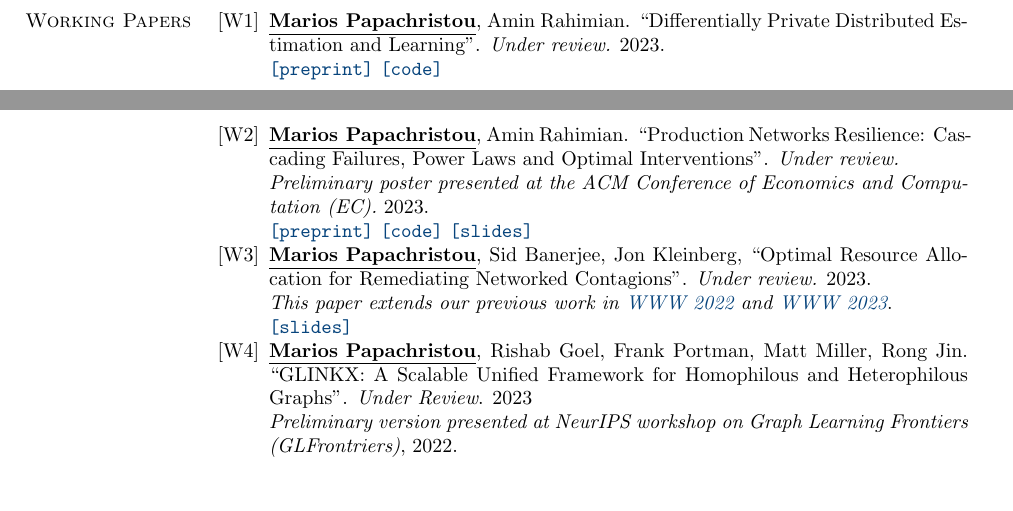
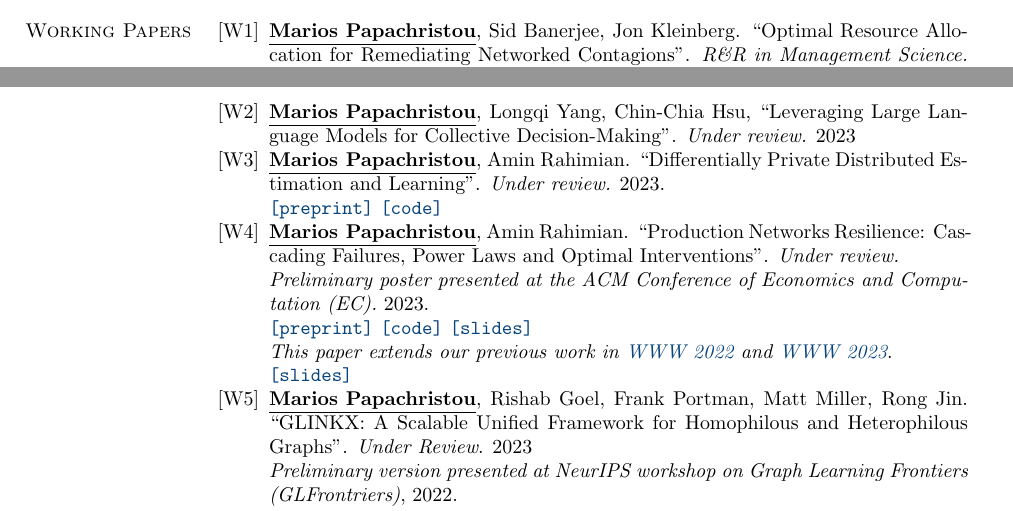
Before and after one commit to papachristoumarios/papachristoumarios.github.io, a LaTeX CV (cv/cv.tex): two parts of pages 1 and 2 of 4, joined at a grey line, cut so that both start at the same text, the shorter picture padded with empty space. Compiled offline with pdfLaTeX.

Commit message:
Update cv

```diff
--- a/cv/cv.tex
+++ b/cv/cv.tex
@@ -105,12 +105,17 @@ Diploma in ECE (\emph{GPA: 9.49/10.00 -- top 2\%}). Major: \emph{Computer Scienc
 
 
 \begin{enumerate}[nosep, label={[W\arabic*]}]
+
+   \item \authorme, Sid Banerjee, Jon Kleinberg. ``Optimal Resource Allocation for Remediating Networked Contagions''. \emph{R\&R in Management Science.} 2023.
+
+   \item \authorme, Longqi Yang, Chin-Chia Hsu, ``Leveraging Large Language Models for Collective Decision-Making''. \emph{Under review.} 2023
+
    \item \authorme, Amin Rahimian. ``Differentially Private Distributed Estimation and Learning''. \emph{Under review.} 2023. \\
    	   \preprint{https://arxiv.org/abs/2306.15865} \code{https://github.com/papachristoumarios/dp-distributed-estimation}
    \item \authorme, Amin Rahimian. ``Production Networks Resilience: Cascading Failures, Power Laws and Optimal Interventions''. \emph{Under review.}
 
    \emph{Preliminary poster presented at the ACM Conference of Economics and Computation (EC).} 2023. \\ \preprint{https://papers.ssrn.com/sol3/papers.cfm?abstract_id=4392226} \code{https://github.com/papachristoumarios/supply-chain-resilience} \slides{https://docs.google.com/presentation/d/1x5IcLvLxY31GME19li0HUgktC9HlEe2u/edit?usp=sharing&ouid=109899272296285628946&rtpof=true&sd=true}
-   \item \authorme, Sid Banerjee, Jon Kleinberg, ``Optimal Resource Allocation for Remediating Networked Contagions''. \emph{Under review.} 2023.
+
 
    \emph{This paper extends our previous work in \href{https://doi.org/10.1145/3485447.3512047}{WWW 2022} and \href{https://arxiv.org/abs/2205.13394}{WWW 2023}}. \\
        \slides{https://drive.google.com/file/d/1DgOCnJ5Pf3Je-F7a-Adiy2TTZ7oZUbbB/view?usp=sharing}
```
Also changed, not shown: cv/cv.pdf.
